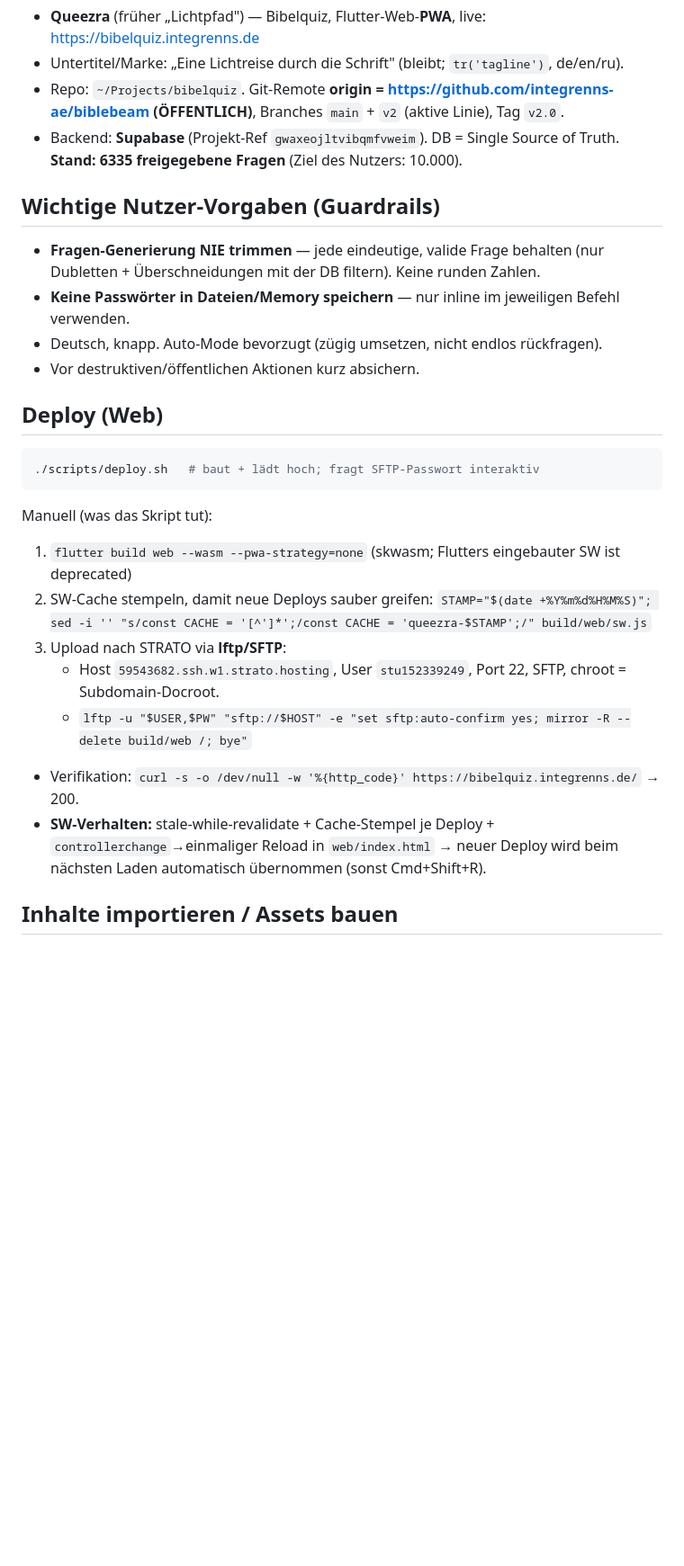
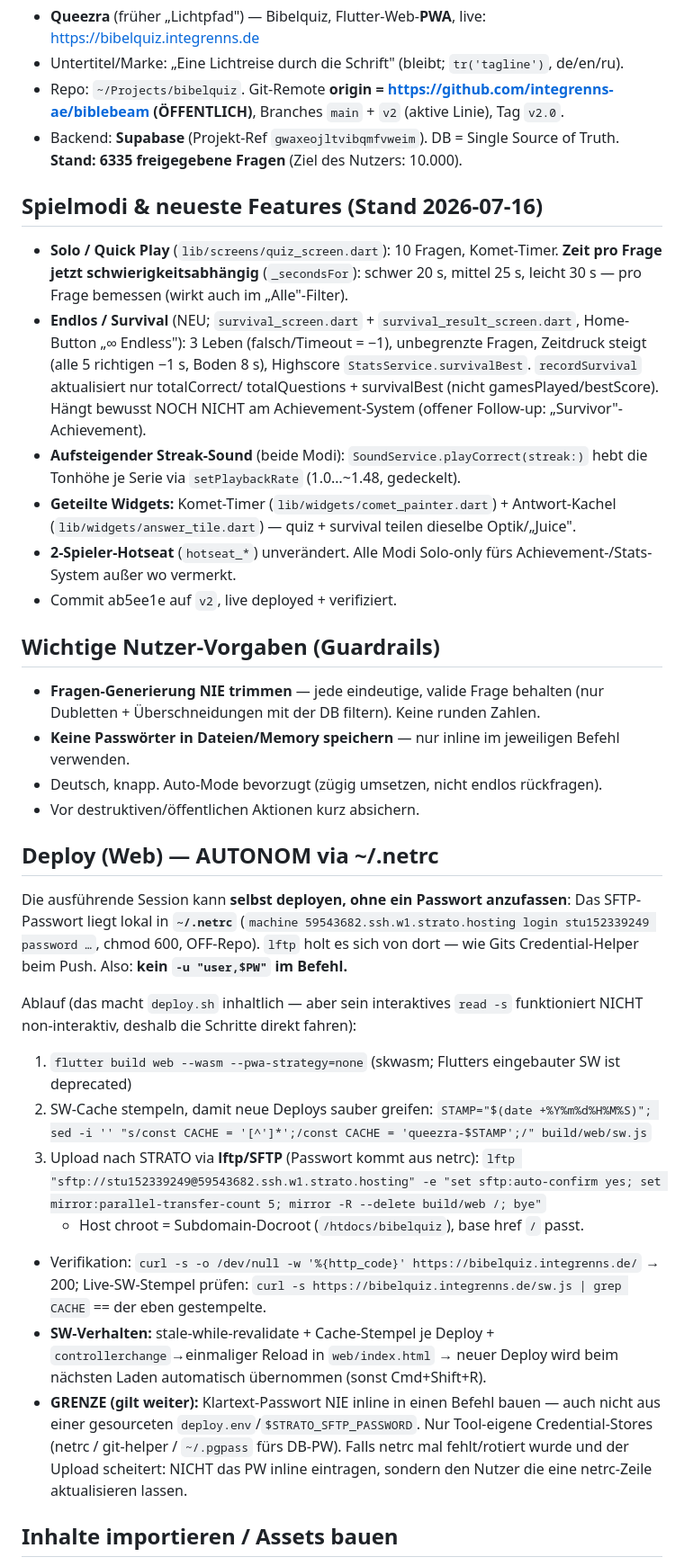
Before and after one commit to integrenns-ae/biblebeam, a Markdown page: HANDOFF_V2.md, the part around one of its changes. Shown at 90% size. Drawn GitHub-style; blank space fills up the shorter version.

Commit message:
Handoff V2 aktualisiert: autonomer Deploy (~/.netrc), Endlos-Modus, Streak-Sound, Timer-Staffelung
- Deploy-Sektion: hands-free via lftp + ~/.netrc (kein Passwort inline), deploy.sh
  read -s funktioniert non-interaktiv nicht -> Schritte direkt fahren.
- Neue Spielmodi/Features dokumentiert (Endless/Survival, playCorrect-Pitch,
  schwierigkeitsabhängige Solo-Timer, geteilte Widgets).
- Zugangsdaten: SFTP via netrc, DB via pgpass empfohlen; Rotations-Hinweis.

Co-Authored-By: Claude Opus 4.8 <noreply@anthropic.com>

````diff
--- a/HANDOFF_V2.md
+++ b/HANDOFF_V2.md
@@ -11,25 +11,47 @@ privaten Handoff-Auftrag (Task-Chip), nicht hier.
 - Repo: `~/Projects/bibelquiz`. Git-Remote **origin = https://github.com/integrenns-ae/biblebeam (ÖFFENTLICH)**, Branches `main` + `v2` (aktive Linie), Tag `v2.0`.
 - Backend: **Supabase** (Projekt-Ref `gwaxeojltvibqmfvweim`). DB = Single Source of Truth. **Stand: 6335 freigegebene Fragen** (Ziel des Nutzers: 10.000).
 
+## Spielmodi & neueste Features (Stand 2026-07-16)
+- **Solo / Quick Play** (`lib/screens/quiz_screen.dart`): 10 Fragen, Komet-Timer.
+  **Zeit pro Frage jetzt schwierigkeitsabhängig** (`_secondsFor`): schwer 20 s, mittel
+  25 s, leicht 30 s — pro Frage bemessen (wirkt auch im „Alle"-Filter).
+- **Endlos / Survival** (NEU; `survival_screen.dart` + `survival_result_screen.dart`,
+  Home-Button „∞ Endless"): 3 Leben (falsch/Timeout = −1), unbegrenzte Fragen,
+  Zeitdruck steigt (alle 5 richtigen −1 s, Boden 8 s), Highscore
+  `StatsService.survivalBest`. `recordSurvival` aktualisiert nur totalCorrect/
+  totalQuestions + survivalBest (nicht gamesPlayed/bestScore). Hängt bewusst NOCH
+  NICHT am Achievement-System (offener Follow-up: „Survivor"-Achievement).
+- **Aufsteigender Streak-Sound** (beide Modi): `SoundService.playCorrect(streak:)`
+  hebt die Tonhöhe je Serie via `setPlaybackRate` (1.0…~1.48, gedeckelt).
+- **Geteilte Widgets:** Komet-Timer (`lib/widgets/comet_painter.dart`) + Antwort-Kachel
+  (`lib/widgets/answer_tile.dart`) — quiz + survival teilen dieselbe Optik/„Juice".
+- **2-Spieler-Hotseat** (`hotseat_*`) unverändert. Alle Modi Solo-only fürs
+  Achievement-/Stats-System außer wo vermerkt.
+- Commit ab5ee1e auf `v2`, live deployed + verifiziert.
+
 ## Wichtige Nutzer-Vorgaben (Guardrails)
 - **Fragen-Generierung NIE trimmen** — jede eindeutige, valide Frage behalten (nur Dubletten + Überschneidungen mit der DB filtern). Keine runden Zahlen.
 - **Keine Passwörter in Dateien/Memory speichern** — nur inline im jeweiligen Befehl verwenden.
 - Deutsch, knapp. Auto-Mode bevorzugt (zügig umsetzen, nicht endlos rückfragen).
 - Vor destruktiven/öffentlichen Aktionen kurz absichern.
 
-## Deploy (Web)
-```bash
-./scripts/deploy.sh   # baut + lädt hoch; fragt SFTP-Passwort interaktiv
-```
-Manuell (was das Skript tut):
+## Deploy (Web) — AUTONOM via ~/.netrc
+Die ausführende Session kann **selbst deployen, ohne ein Passwort anzufassen**: Das
+SFTP-Passwort liegt lokal in **`~/.netrc`** (`machine 59543682.ssh.w1.strato.hosting
+login stu152339249 password …`, chmod 600, OFF-Repo). `lftp` holt es sich von dort —
+wie Gits Credential-Helper beim Push. Also: **kein `-u "user,$PW"` im Befehl.**
+
+Ablauf (das macht `deploy.sh` inhaltlich — aber sein interaktives `read -s`
+funktioniert NICHT non-interaktiv, deshalb die Schritte direkt fahren):
 1. `flutter build web --wasm --pwa-strategy=none`  (skwasm; Flutters eingebauter SW ist deprecated)
 2. SW-Cache stempeln, damit neue Deploys sauber greifen:
    `STAMP="$(date +%Y%m%d%H%M%S)"; sed -i '' "s/const CACHE = '[^']*';/const CACHE = 'queezra-$STAMP';/" build/web/sw.js`
-3. Upload nach STRATO via **lftp/SFTP**:
-   - Host `59543682.ssh.w1.strato.hosting`, User `stu152339249`, Port 22, SFTP, chroot = Subdomain-Docroot.
-   - `lftp -u "$USER,$PW" "sftp://$HOST" -e "set sftp:auto-confirm yes; mirror -R --delete build/web /; bye"`
-- Verifikation: `curl -s -o /dev/null -w '%{http_code}' https://bibelquiz.integrenns.de/` → 200.
+3. Upload nach STRATO via **lftp/SFTP** (Passwort kommt aus netrc):
+   `lftp "sftp://stu152339249@59543682.ssh.w1.strato.hosting" -e "set sftp:auto-confirm yes; set mirror:parallel-transfer-count 5; mirror -R --delete build/web /; bye"`
+   - Host chroot = Subdomain-Docroot (`/htdocs/bibelquiz`), base href `/` passt.
+- Verifikation: `curl -s -o /dev/null -w '%{http_code}' https://bibelquiz.integrenns.de/` → 200; Live-SW-Stempel prüfen: `curl -s https://bibelquiz.integrenns.de/sw.js | grep CACHE` == der eben gestempelte.
 - **SW-Verhalten:** stale-while-revalidate + Cache-Stempel je Deploy + `controllerchange`→einmaliger Reload in `web/index.html` → neuer Deploy wird beim nächsten Laden automatisch übernommen (sonst Cmd+Shift+R).
+- **GRENZE (gilt weiter):** Klartext-Passwort NIE inline in einen Befehl bauen — auch nicht aus einer gesourceten `deploy.env`/`$STRATO_SFTP_PASSWORD`. Nur Tool-eigene Credential-Stores (netrc / git-helper / `~/.pgpass` fürs DB-PW). Falls netrc mal fehlt/rotiert wurde und der Upload scheitert: NICHT das PW inline eintragen, sondern den Nutzer die eine netrc-Zeile aktualisieren lassen.
 
 ## Inhalte importieren / Assets bauen
 - **DB-Verbindung:** `host=db.gwaxeojltvibqmfvweim.supabase.co port=5432 user=postgres dbname=postgres sslmode=require` (Passwort inline via `PGPASSWORD`).
````
Also changed, not shown: other parts of HANDOFF_V2.md (+10 -5 lines).
